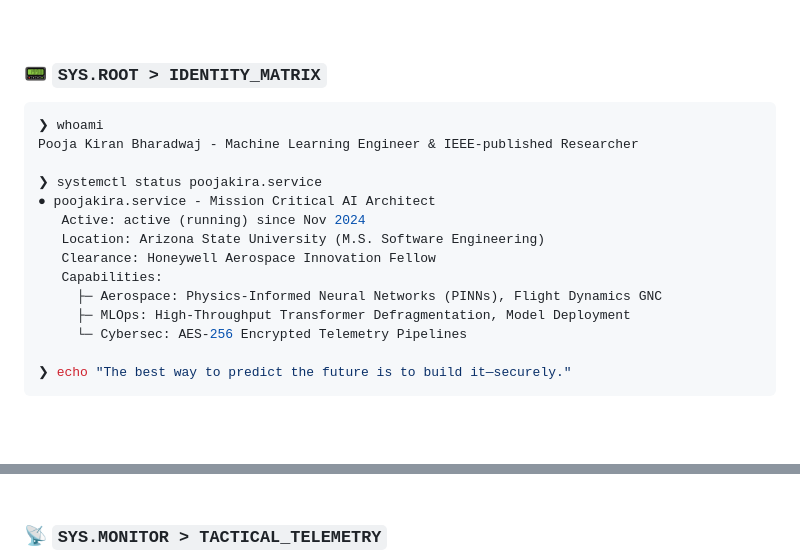
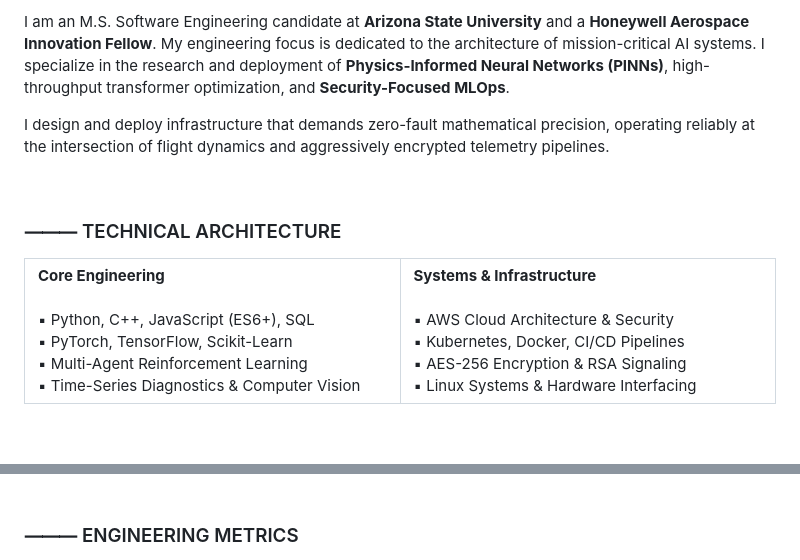
Before and after one commit to poojakira/poojakira, a Markdown page: README.md, 2 parts joined by grey strips. GitHub-like rendering.

Commit message:
style(profile): Enforce elite minimalist research aesthetic

````diff
--- a/README.md
+++ b/README.md
@@ -14,24 +31,30 @@
 
-<br/>
+I am an M.S. Software Engineering candidate at **Arizona State University** and a **Honeywell Aerospace Innovation Fellow**. My engineering focus is dedicated to the architecture of mission-critical AI systems. I specialize in the research and deployment of **Physics-Informed Neural Networks (PINNs)**, high-throughput transformer optimization, and **Security-Focused MLOps**.
 
-### 📟 `SYS.ROOT > IDENTITY_MATRIX`
+I design and deploy infrastructure that demands zero-fault mathematical precision, operating reliably at the intersection of flight dynamics and aggressively encrypted telemetry pipelines.
 
-```zsh
-❯ whoami
-Pooja Kiran Bharadwaj - Machine Learning Engineer & IEEE-published Researcher
+<br>
 
-❯ systemctl status poojakira.service
-● poojakira.service - Mission Critical AI Architect
-   Active: active (running) since Nov 2024
-   Location: Arizona State University (M.S. Software Engineering)
-   Clearance: Honeywell Aerospace Innovation Fellow
-   Capabilities:
-     ├─ Aerospace: Physics-Informed Neural Networks (PINNs), Flight Dynamics GNC
-     ├─ MLOps: High-Throughput Transformer Defragmentation, Model Deployment
-     └─ Cybersec: AES-256 Encrypted Telemetry Pipelines
+### ⸻ TECHNICAL ARCHITECTURE
 
-❯ echo "The best way to predict the future is to build it—securely."
-```
+<table width="100%" style="border-collapse: collapse; border: none;">
+  <tr style="border: none;">
+    <td valign="top" width="50%" style="border: none;">
+      <b>Core Engineering</b><br><br>
+      ▪ Python, C++, JavaScript (ES6+), SQL<br>
+      ▪ PyTorch, TensorFlow, Scikit-Learn<br>
+      ▪ Multi-Agent Reinforcement Learning<br>
+      ▪ Time-Series Diagnostics & Computer Vision<br>
+    </td>
+    <td valign="top" width="50%" style="border: none;">
+      <b>Systems & Infrastructure</b><br><br>
+      ▪ AWS Cloud Architecture & Security<br>
+      ▪ Kubernetes, Docker, CI/CD Pipelines<br>
+      ▪ AES-256 Encryption & RSA Signaling<br>
+      ▪ Linux Systems & Hardware Interfacing<br>
+    </td>
+  </tr>
+</table>
 
-<br/>
+<br>
 
@@ -59,8 +81,8 @@ Pooja Kiran Bharadwaj - Machine Learning Engineer & IEEE-published Researcher
   </a>
 </div>
 
-<br/>
+<br>
 
-### 📡 `SYS.MONITOR > TACTICAL_TELEMETRY`
+### ⸻ ENGINEERING METRICS
 
 <div align="center">
````
Also changed, not shown: other parts of README.md (+49 -35 lines).
